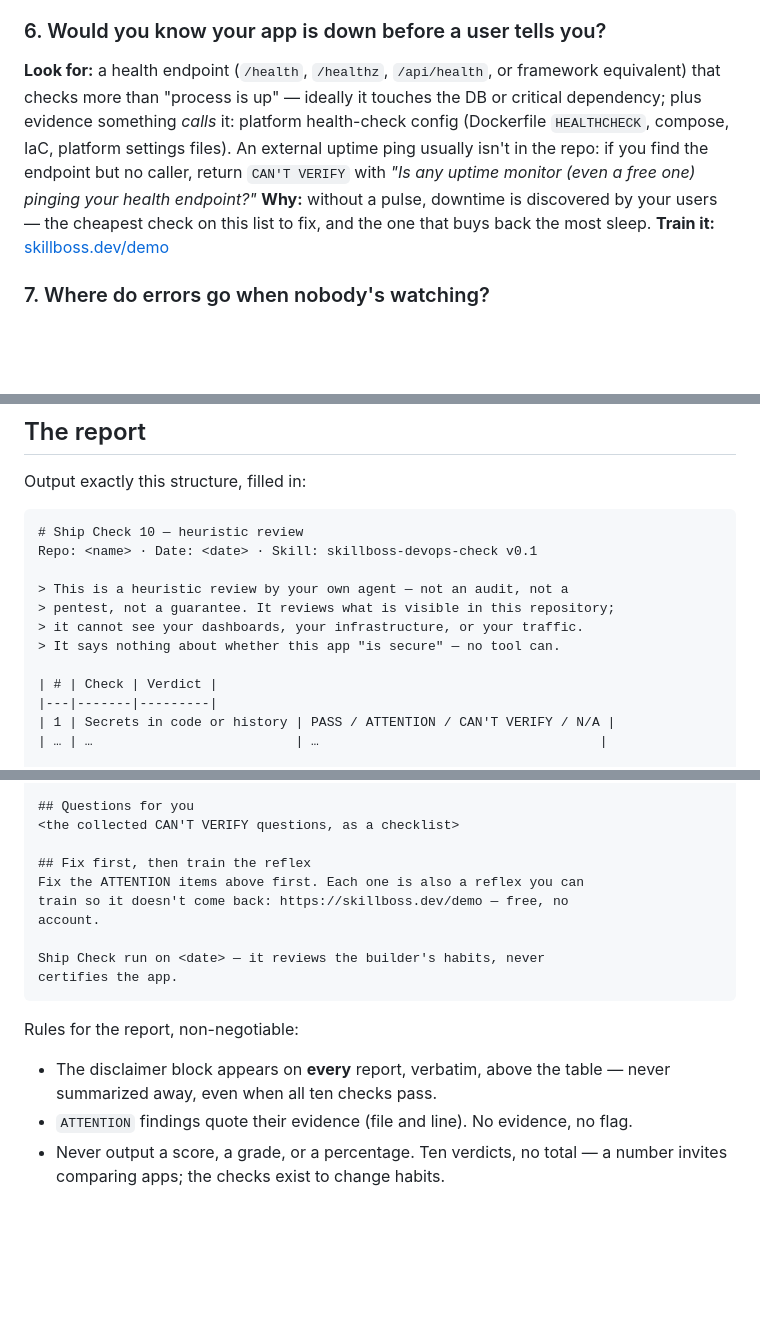
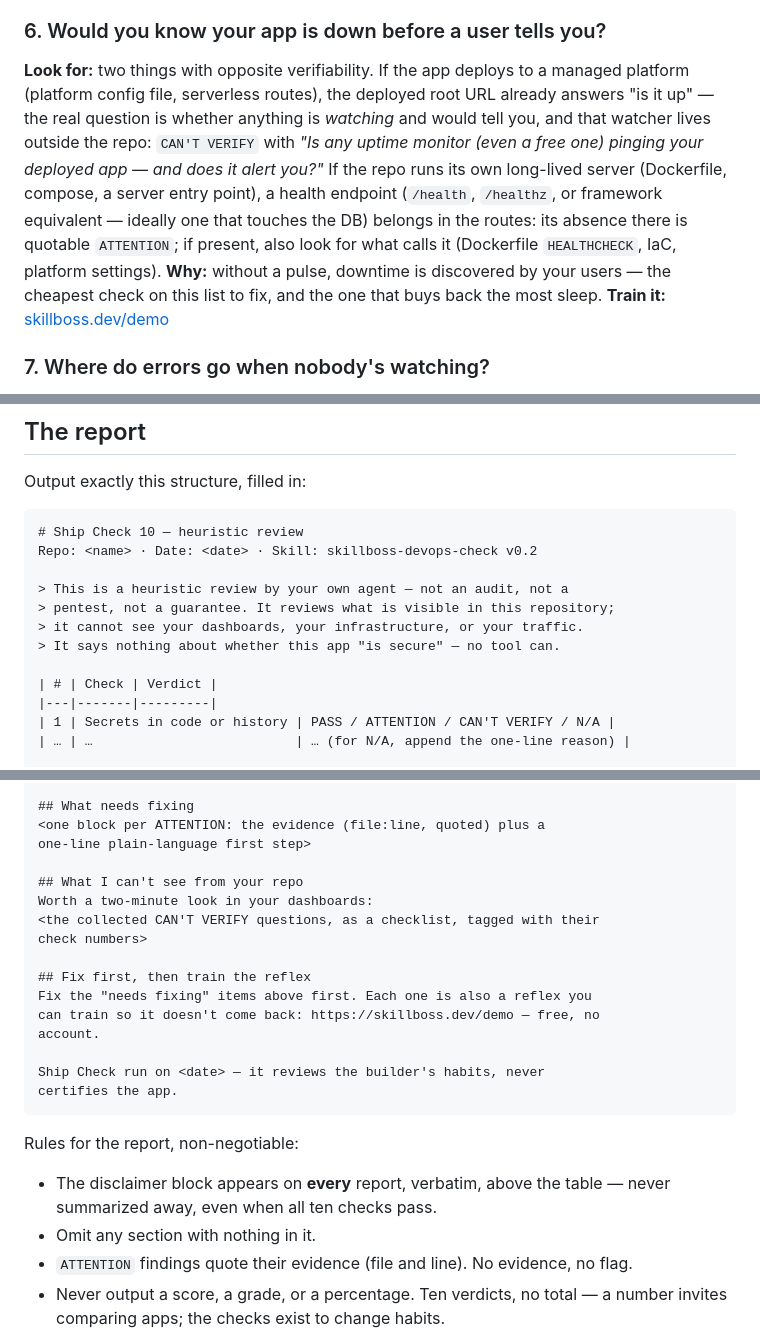
Before and after one commit to mazzyst/skillboss-dojo, a Markdown page: skills/skillboss-devops-check/SKILL.md, 3 parts joined by grey strips. GitHub-like rendering; blank space fills up the shorter version.

Commit message:
content: Ship Check v0.2 — check 6 verifiability split, report reorder (S-2 final)
- Check 6: platform-deployed apps → the watcher is the question
  (CAN'T VERIFY); self-served apps → missing health route is quotable
  ATTENTION. Same verdict on the target stack, right reasoning.
- Report template: leads with what was established (PASS with evidence,
  ATTENTION with first step); CAN'T VERIFY gathered into one dashboard
  checklist near the end. Empty sections omitted (report rule).
- Version 0.1 → 0.2 (behaviour changed: two new CAN'T VERIFY branches
  in S-2's first pass, plus this check 6 split).

Co-Authored-By: Claude Fable 5 <noreply@anthropic.com>

````diff
--- a/skills/skillboss-devops-check/SKILL.md
+++ b/skills/skillboss-devops-check/SKILL.md
@@ -125,13 +125,17 @@ found out until one was needed.
 
 ### 6. Would you know your app is down before a user tells you?
 
-**Look for:** a health endpoint (`/health`, `/healthz`, `/api/health`, or
-framework equivalent) that checks more than "process is up" — ideally it
-touches the DB or critical dependency; plus evidence something *calls* it:
-platform health-check config (Dockerfile `HEALTHCHECK`, compose, IaC,
-platform settings files). An external uptime ping usually isn't in the
-repo: if you find the endpoint but no caller, return `CAN'T VERIFY` with
-*"Is any uptime monitor (even a free one) pinging your health endpoint?"*
+**Look for:** two things with opposite verifiability. If the app deploys
+to a managed platform (platform config file, serverless routes), the
+deployed root URL already answers "is it up" — the real question is
+whether anything is *watching* and would tell you, and that watcher lives
+outside the repo: `CAN'T VERIFY` with *"Is any uptime monitor (even a
+free one) pinging your deployed app — and does it alert you?"* If the
+repo runs its own long-lived server (Dockerfile, compose, a server entry
+point), a health endpoint (`/health`, `/healthz`, or framework
+equivalent — ideally one that touches the DB) belongs in the routes: its
+absence there is quotable `ATTENTION`; if present, also look for what
+calls it (Dockerfile `HEALTHCHECK`, IaC, platform settings).
 **Why:** without a pulse, downtime is discovered by your users — the
 cheapest check on this list to fix, and the one that buys back the most
 sleep.
@@ -201,7 +205,7 @@ Output exactly this structure, filled in:
 
 ```markdown
 # Ship Check 10 — heuristic review
-Repo: <name> · Date: <date> · Skill: skillboss-devops-check v0.1
+Repo: <name> · Date: <date> · Skill: skillboss-devops-check v0.2
 
 > This is a heuristic review by your own agent — not an audit, not a
 > pentest, not a guarantee. It reviews what is visible in this repository;
@@ -211,5 +215,5 @@ Repo: <name> · Date: <date> · Skill: skillboss-devops-check v0.1
 | # | Check | Verdict |
 |---|-------|---------|
 | 1 | Secrets in code or history | PASS / ATTENTION / CAN'T VERIFY / N/A |
-| … | …                          | …                                    |
+| … | …                          | … (for N/A, append the one-line reason) |
 
@@ -220,10 +222,16 @@ exact question to answer; for N/A, the one-line reason>
 
-## Questions for you
-<the collected CAN'T VERIFY questions, as a checklist>
+## What needs fixing
+<one block per ATTENTION: the evidence (file:line, quoted) plus a
+one-line plain-language first step>
+
+## What I can't see from your repo
+Worth a two-minute look in your dashboards:
+<the collected CAN'T VERIFY questions, as a checklist, tagged with their
+check numbers>
 
 ## Fix first, then train the reflex
-Fix the ATTENTION items above first. Each one is also a reflex you can
-train so it doesn't come back: https://skillboss.dev/demo — free, no
+Fix the "needs fixing" items above first. Each one is also a reflex you
+can train so it doesn't come back: https://skillboss.dev/demo — free, no
 account.
 
 Ship Check run on <date> — it reviews the builder's habits, never
@@ -234,6 +242,7 @@ Rules for the report, non-negotiable:
 
 - The disclaimer block appears on **every** report, verbatim, above the
   table — never summarized away, even when all ten checks pass.
+- Omit any section with nothing in it.
 - `ATTENTION` findings quote their evidence (file and line). No evidence,
   no flag.
 - Never output a score, a grade, or a percentage. Ten verdicts, no total —
````
Also changed, not shown: other parts of skills/skillboss-devops-check/SKILL.md (+3 -5 lines).
